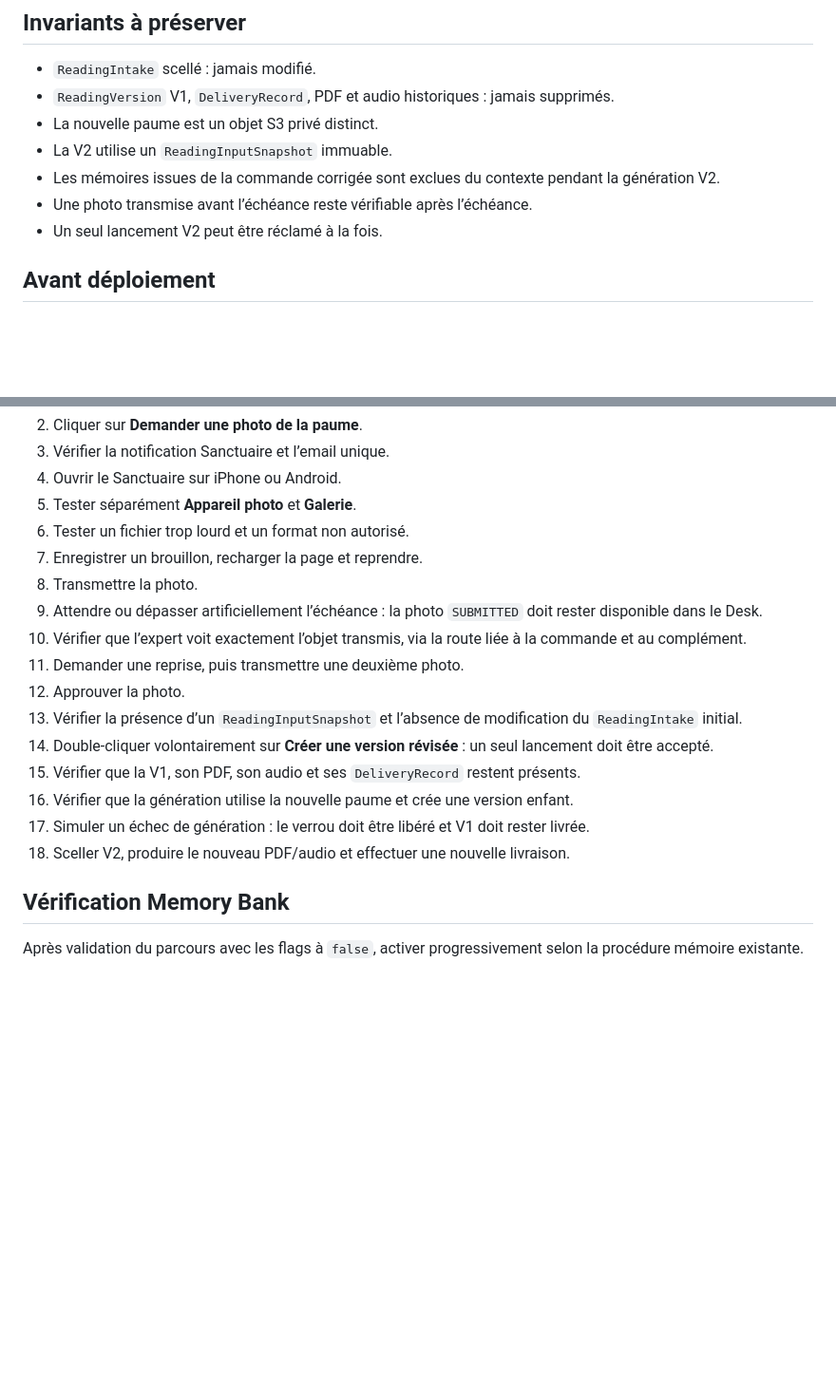
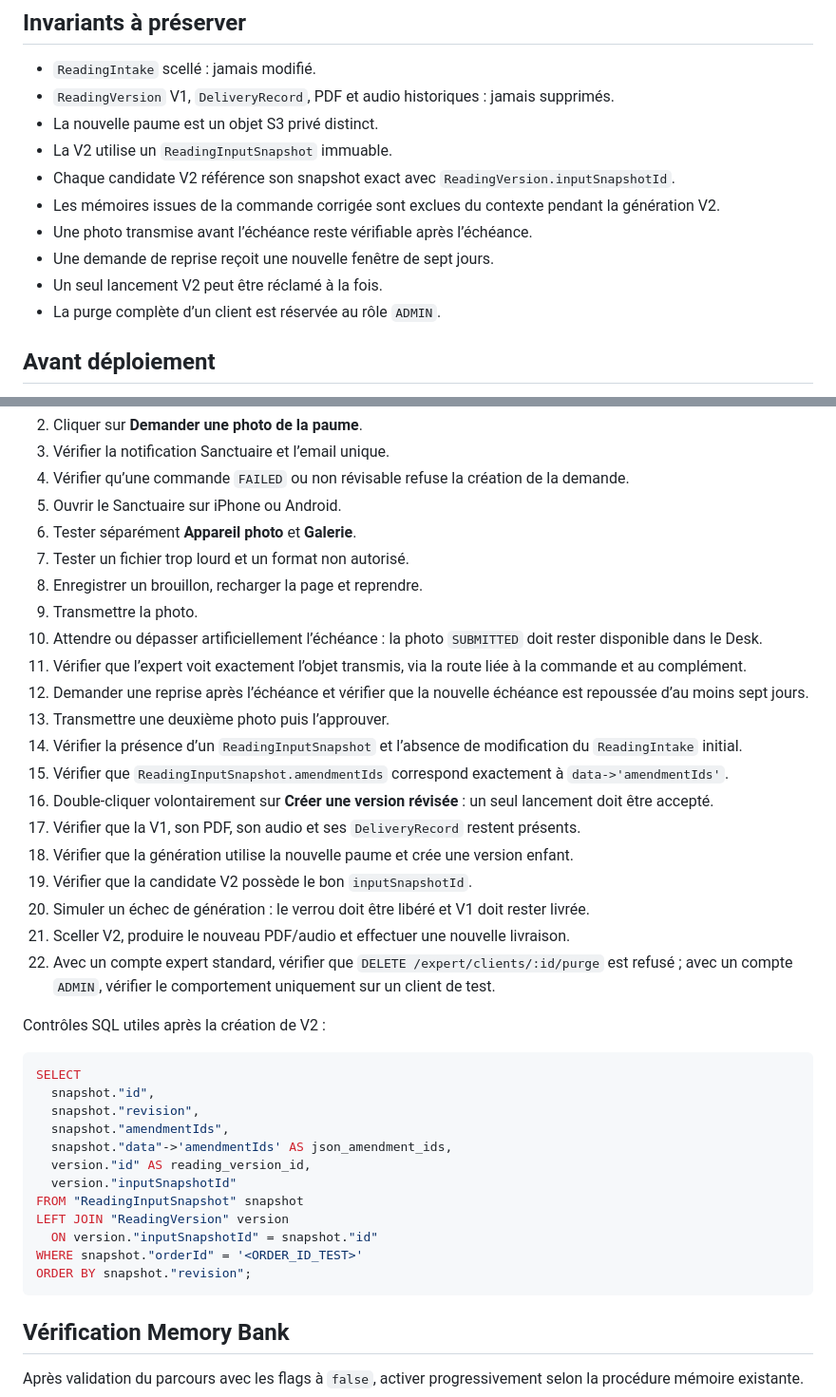
Before and after one commit to tachfineamnay/LumiraV2, a Markdown page: docs/reading-intake-amendments-runbook.md, 2 parts joined by grey strips. Shown at 95% size. GitHub-like rendering; blank space fills up the shorter version.

Commit message:
docs(amendments): finalize manual validation runbook

````diff
--- a/docs/reading-intake-amendments-runbook.md
+++ b/docs/reading-intake-amendments-runbook.md
@@ -8,9 +8,12 @@ Ce chantier ajoute un parcours ciblé permettant à un expert de demander une ph
 - `ReadingVersion` V1, `DeliveryRecord`, PDF et audio historiques : jamais supprimés.
 - La nouvelle paume est un objet S3 privé distinct.
 - La V2 utilise un `ReadingInputSnapshot` immuable.
+- Chaque candidate V2 référence son snapshot exact avec `ReadingVersion.inputSnapshotId`.
 - Les mémoires issues de la commande corrigée sont exclues du contexte pendant la génération V2.
 - Une photo transmise avant l’échéance reste vérifiable après l’échéance.
+- Une demande de reprise reçoit une nouvelle fenêtre de sept jours.
 - Un seul lancement V2 peut être réclamé à la fois.
+- La purge complète d’un client est réservée au rôle `ADMIN`.
 
 ## Avant déploiement
 
@@ -110,20 +126,41 @@ Utiliser une commande de test livrée ou une copie anonymisée d’un parcours
 2. Cliquer sur **Demander une photo de la paume**.
 3. Vérifier la notification Sanctuaire et l’email unique.
-4. Ouvrir le Sanctuaire sur iPhone ou Android.
-5. Tester séparément **Appareil photo** et **Galerie**.
-6. Tester un fichier trop lourd et un format non autorisé.
-7. Enregistrer un brouillon, recharger la page et reprendre.
-8. Transmettre la photo.
-9. Attendre ou dépasser artificiellement l’échéance : la photo `SUBMITTED` doit rester disponible dans le Desk.
-10. Vérifier que l’expert voit exactement l’objet transmis, via la route liée à la commande et au complément.
-11. Demander une reprise, puis transmettre une deuxième photo.
-12. Approuver la photo.
-13. Vérifier la présence d’un `ReadingInputSnapshot` et l’absence de modification du `ReadingIntake` initial.
-14. Double-cliquer volontairement sur **Créer une version révisée** : un seul lancement doit être accepté.
-15. Vérifier que la V1, son PDF, son audio et ses `DeliveryRecord` restent présents.
-16. Vérifier que la génération utilise la nouvelle paume et crée une version enfant.
-17. Simuler un échec de génération : le verrou doit être libéré et V1 doit rester livrée.
-18. Sceller V2, produire le nouveau PDF/audio et effectuer une nouvelle livraison.
+4. Vérifier qu’une commande `FAILED` ou non révisable refuse la création de la demande.
+5. Ouvrir le Sanctuaire sur iPhone ou Android.
+6. Tester séparément **Appareil photo** et **Galerie**.
+7. Tester un fichier trop lourd et un format non autorisé.
+8. Enregistrer un brouillon, recharger la page et reprendre.
+9. Transmettre la photo.
+10. Attendre ou dépasser artificiellement l’échéance : la photo `SUBMITTED` doit rester disponible dans le Desk.
+11. Vérifier que l’expert voit exactement l’objet transmis, via la route liée à la commande et au complément.
+12. Demander une reprise après l’échéance et vérifier que la nouvelle échéance est repoussée d’au moins sept jours.
+13. Transmettre une deuxième photo puis l’approuver.
+14. Vérifier la présence d’un `ReadingInputSnapshot` et l’absence de modification du `ReadingIntake` initial.
+15. Vérifier que `ReadingInputSnapshot.amendmentIds` correspond exactement à `data->'amendmentIds'`.
+16. Double-cliquer volontairement sur **Créer une version révisée** : un seul lancement doit être accepté.
+17. Vérifier que la V1, son PDF, son audio et ses `DeliveryRecord` restent présents.
+18. Vérifier que la génération utilise la nouvelle paume et crée une version enfant.
+19. Vérifier que la candidate V2 possède le bon `inputSnapshotId`.
+20. Simuler un échec de génération : le verrou doit être libéré et V1 doit rester livrée.
+21. Sceller V2, produire le nouveau PDF/audio et effectuer une nouvelle livraison.
+22. Avec un compte expert standard, vérifier que `DELETE /expert/clients/:id/purge` est refusé ; avec un compte `ADMIN`, vérifier le comportement uniquement sur un client de test.
+
+Contrôles SQL utiles après la création de V2 :
+
+```sql
+SELECT
+  snapshot."id",
+  snapshot."revision",
+  snapshot."amendmentIds",
+  snapshot."data"->'amendmentIds' AS json_amendment_ids,
+  version."id" AS reading_version_id,
+  version."inputSnapshotId"
+FROM "ReadingInputSnapshot" snapshot
+LEFT JOIN "ReadingVersion" version
+  ON version."inputSnapshotId" = snapshot."id"
+WHERE snapshot."orderId" = '<ORDER_ID_TEST>'
+ORDER BY snapshot."revision";
+```
 
 ## Vérification Memory Bank
 
````
Also changed, not shown: other parts of docs/reading-intake-amendments-runbook.md (+17 -4 lines).
